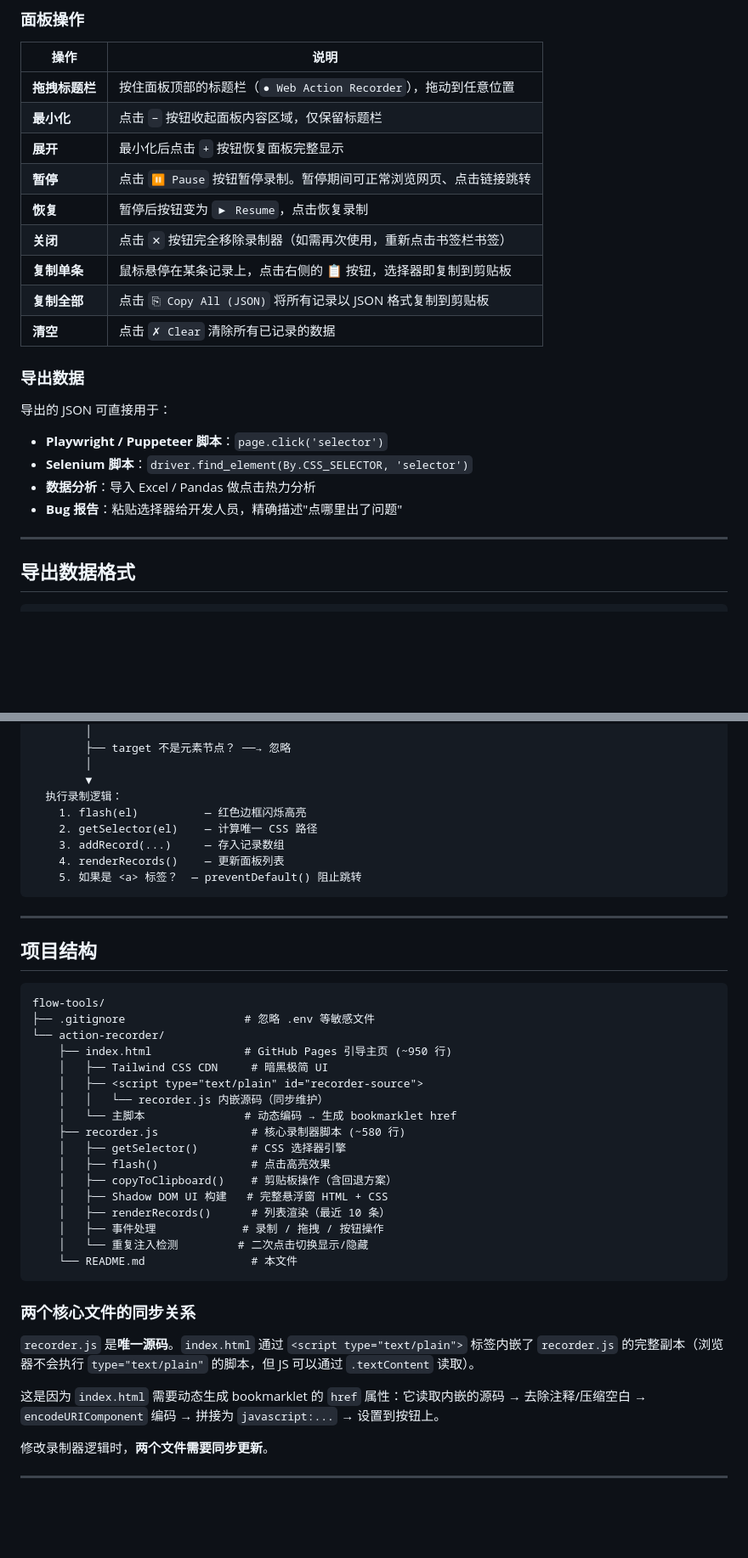
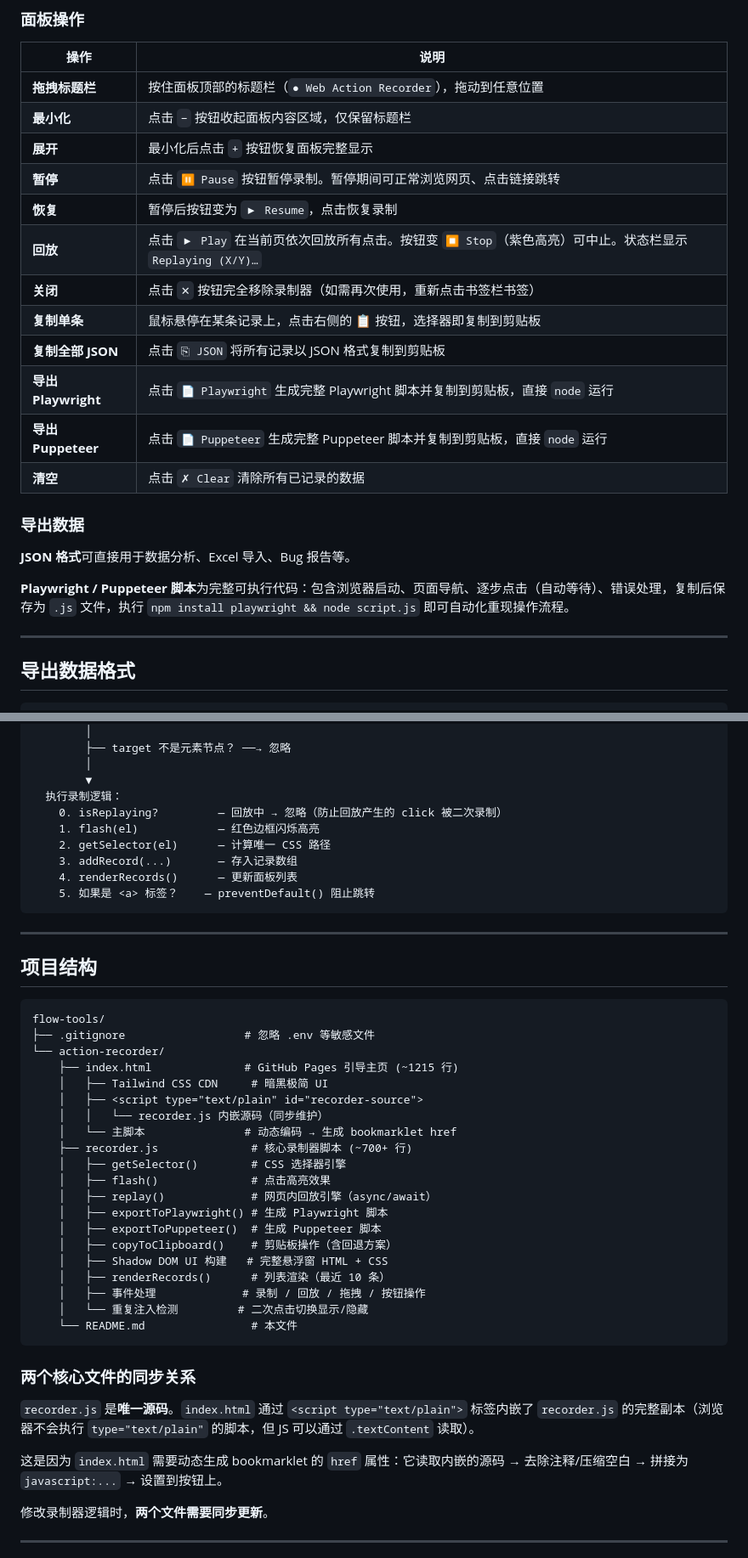
Before and after one commit to NB4747/flow-tools, a Markdown page: action-recorder/README.md, 2 parts joined by grey strips. Shown at 85% size. Rendered like a GitHub page; blank space fills up the shorter version.

````diff
--- a/action-recorder/README.md
+++ b/action-recorder/README.md
@@ -163,19 +173,19 @@ php -S localhost:8080      # PHP
 | **展开** | 最小化后点击 `+` 按钮恢复面板完整显示 |
 | **暂停** | 点击 `⏸ Pause` 按钮暂停录制。暂停期间可正常浏览网页、点击链接跳转 |
 | **恢复** | 暂停后按钮变为 `▶ Resume`，点击恢复录制 |
+| **回放** | 点击 `▶ Play` 在当前页依次回放所有点击。按钮变 `⏹ Stop`（紫色高亮）可中止。状态栏显示 `Replaying (X/Y)…` |
 | **关闭** | 点击 `✕` 按钮完全移除录制器（如需再次使用，重新点击书签栏书签） |
 | **复制单条** | 鼠标悬停在某条记录上，点击右侧的 📋 按钮，选择器即复制到剪贴板 |
-| **复制全部** | 点击 `⎘ Copy All (JSON)` 将所有记录以 JSON 格式复制到剪贴板 |
+| **复制全部 JSON** | 点击 `⎘ JSON` 将所有记录以 JSON 格式复制到剪贴板 |
+| **导出 Playwright** | 点击 `📄 Playwright` 生成完整 Playwright 脚本并复制到剪贴板，直接 `node` 运行 |
+| **导出 Puppeteer** | 点击 `📄 Puppeteer` 生成完整 Puppeteer 脚本并复制到剪贴板，直接 `node` 运行 |
 | **清空** | 点击 `✗ Clear` 清除所有已记录的数据 |
 
 ### 导出数据
 
-导出的 JSON 可直接用于：
+**JSON 格式**可直接用于数据分析、Excel 导入、Bug 报告等。
 
-- **Playwright / Puppeteer 脚本**：`page.click('selector')`
-- **Selenium 脚本**：`driver.find_element(By.CSS_SELECTOR, 'selector')`
-- **数据分析**：导入 Excel / Pandas 做点击热力分析
-- **Bug 报告**：粘贴选择器给开发人员，精确描述"点哪里出了问题"
+**Playwright / Puppeteer 脚本**为完整可执行代码：包含浏览器启动、页面导航、逐步点击（自动等待）、错误处理，复制后保存为 `.js` 文件，执行 `npm install playwright && node script.js` 即可自动化重现操作流程。
 
 ---
 
@@ -367,11 +377,12 @@ HTML:   <body>                                  → 最终: "body"
         │
         ▼
   执行录制逻辑：
-    1. flash(el)          — 红色边框闪烁高亮
-    2. getSelector(el)    — 计算唯一 CSS 路径
-    3. addRecord(...)     — 存入记录数组
-    4. renderRecords()    — 更新面板列表
-    5. 如果是 <a> 标签？  — preventDefault() 阻止跳转
+    0. isReplaying?         — 回放中 → 忽略（防止回放产生的 click 被二次录制）
+    1. flash(el)            — 红色边框闪烁高亮
+    2. getSelector(el)      — 计算唯一 CSS 路径
+    3. addRecord(...)       — 存入记录数组
+    4. renderRecords()      — 更新面板列表
+    5. 如果是 <a> 标签？    — preventDefault() 阻止跳转
 ```
 
 ---
@@ -382,18 +393,21 @@ HTML:   <body>                                  → 最终: "body"
 flow-tools/
 ├── .gitignore                  # 忽略 .env 等敏感文件
 └── action-recorder/
-    ├── index.html              # GitHub Pages 引导主页 (~950 行)
+    ├── index.html              # GitHub Pages 引导主页 (~1215 行)
     │   ├── Tailwind CSS CDN     # 暗黑极简 UI
     │   ├── <script type="text/plain" id="recorder-source">
     │   │   └── recorder.js 内嵌源码（同步维护）
     │   └── 主脚本               # 动态编码 → 生成 bookmarklet href
-    ├── recorder.js              # 核心录制器脚本 (~580 行)
+    ├── recorder.js              # 核心录制器脚本 (~700+ 行)
     │   ├── getSelector()        # CSS 选择器引擎
     │   ├── flash()              # 点击高亮效果
+    │   ├── replay()             # 网页内回放引擎（async/await）
+    │   ├── exportToPlaywright() # 生成 Playwright 脚本
+    │   ├── exportToPuppeteer()  # 生成 Puppeteer 脚本
     │   ├── copyToClipboard()    # 剪贴板操作（含回退方案）
     │   ├── Shadow DOM UI 构建   # 完整悬浮窗 HTML + CSS
     │   ├── renderRecords()      # 列表渲染（最近 10 条）
-    │   ├── 事件处理             # 录制 / 拖拽 / 按钮操作
+    │   ├── 事件处理             # 录制 / 回放 / 拖拽 / 按钮操作
     │   └── 重复注入检测         # 二次点击切换显示/隐藏
     └── README.md                # 本文件
 ```
@@ -402,7 +416,7 @@ flow-tools/
 
 `recorder.js` 是**唯一源码**。`index.html` 通过 `<script type="text/plain">` 标签内嵌了 `recorder.js` 的完整副本（浏览器不会执行 `type="text/plain"` 的脚本，但 JS 可以通过 `.textContent` 读取）。
 
-这是因为 `index.html` 需要动态生成 bookmarklet 的 `href` 属性：它读取内嵌的源码 → 去除注释/压缩空白 → `encodeURIComponent` 编码 → 拼接为 `javascript:...` → 设置到按钮上。
+这是因为 `index.html` 需要动态生成 bookmarklet 的 `href` 属性：它读取内嵌的源码 → 去除注释/压缩空白 → 拼接为 `javascript:...` → 设置到按钮上。
 
 修改录制器逻辑时，**两个文件需要同步更新**。
 
````
Also changed, not shown: other parts of action-recorder/README.md (+35 -5 lines).
